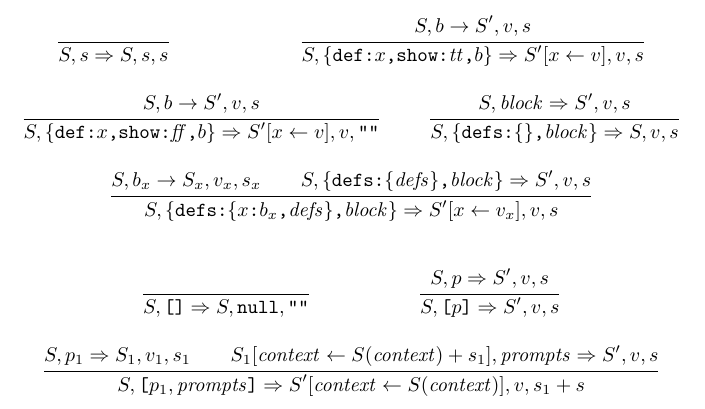
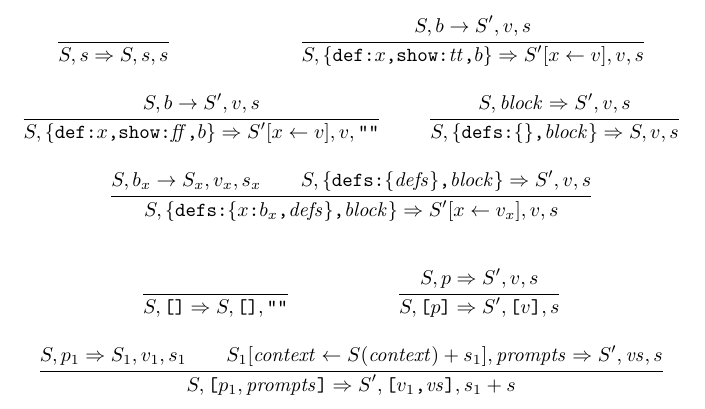
Before and after one commit to IBM/prompt-declaration-language, a LaTeX document (docs/semantics/pdl.tex): part of page 2 of 3, cut so that both start at the same text. Compiled offline with pdfLaTeX.

Commit message:
Semantics: sequence creates an array

```diff
--- a/docs/semantics/pdl.tex
+++ b/docs/semantics/pdl.tex
@@ -178,21 +178,21 @@ The semantics of a block body~$b$ is defined by the reductions $\pdlsembb{S}{b}{
 {
 }
 {\pdlsemp{S}{\jsarr{}}
-          {S}{\jsnull}{\jsstr{}}}
+          {S}{\jsarr{}}{\jsstr{}}}
 
 % Sequence one
 \inferrule%
 {\pdlsemp{S}{p}{S'}{v}{s}
 }
-{\pdlsemp{S}{\jsarr{p}}{S'}{v}{s}}
+{\pdlsemp{S}{\jsarr{p}}{S'}{\jsarr{v}}{s}}
 
 % Sequence
 \inferrule%
 {\pdlsemp{S}{p_1}{S_1}{v_1}{s_1} \\
- \pdlsemp{S_1[\mit{context} \leftarrow S(\mit{context}) + s_1]}{\mit{prompts}}{S'}{v}{s}
+ \pdlsemp{S_1[\mit{context} \leftarrow S(\mit{context}) + s_1]}{\mit{prompts}}{S'}{\mit{vs}}{s}
 }
 {\pdlsemp{S}{\jsarr{p_1, \mit{prompts}}}
-          {S'[\mit{context} \leftarrow S(\mit{context})]}{v}{s_1 + s}}
+          {S'}{\jsarr{v_1\mtt{,} \mit{vs}}}{s_1 + s}}
 
 \end{mathpar}
 
```
Also changed, not shown: docs/semantics/pdl.tex (4 more changed lines).
